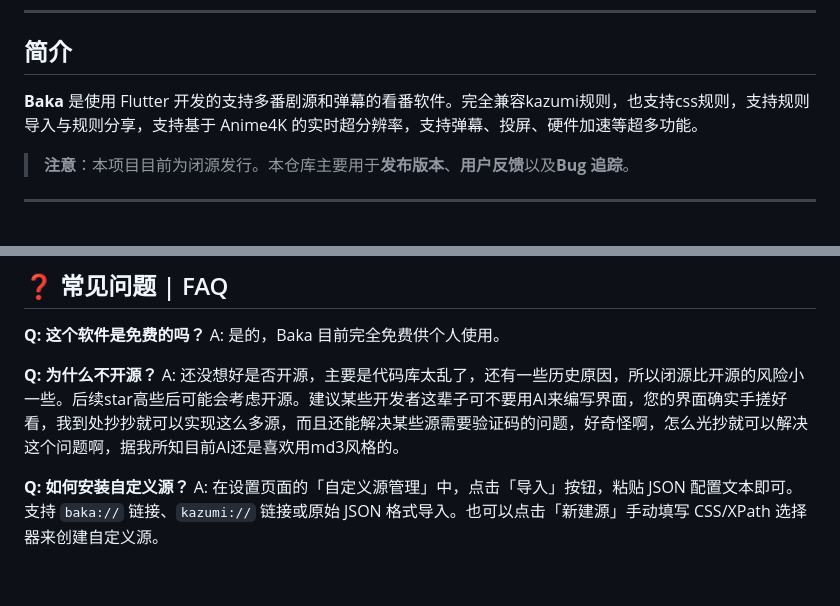
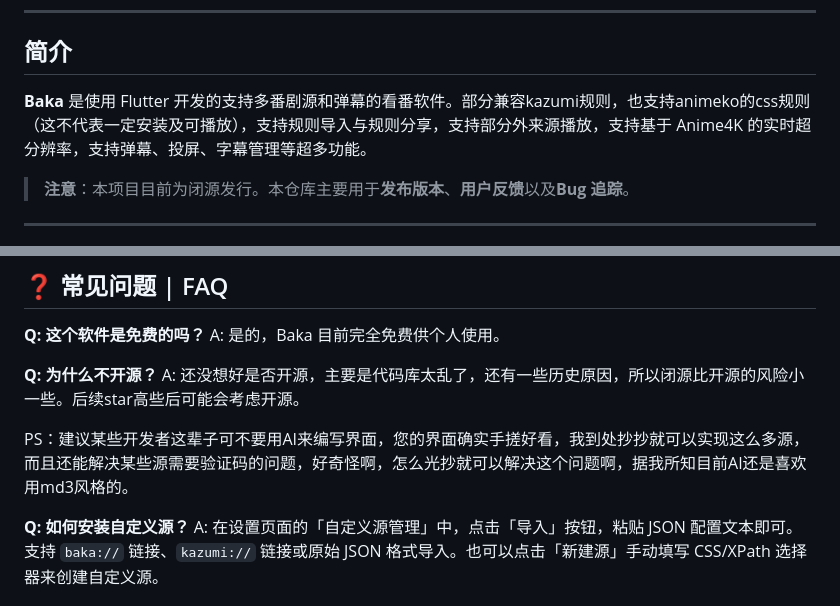
Before and after one commit to AniBakaBaka/AniBaka, a Markdown page: README.md, 2 parts joined by grey strips. Drawn GitHub-style; blank space fills up the shorter version.

```diff
--- a/README.md
+++ b/README.md
@@ -24,7 +24,7 @@
 ## 简介
 
 
-**Baka** 是使用 Flutter 开发的支持多番剧源和弹幕的看番软件。完全兼容kazumi规则，也支持css规则，支持规则导入与规则分享，支持基于 Anime4K 的实时超分辨率，支持弹幕、投屏、硬件加速等超多功能。
+**Baka** 是使用 Flutter 开发的支持多番剧源和弹幕的看番软件。部分兼容kazumi规则，也支持animeko的css规则（这不代表一定安装及可播放），支持规则导入与规则分享，支持部分外来源播放，支持基于 Anime4K 的实时超分辨率，支持弹幕、投屏、字幕管理等超多功能。
 
 > **注意**：本项目目前为闭源发行。本仓库主要用于**发布版本**、**用户反馈**以及**Bug 追踪**。
 
@@ -161,7 +154,9 @@
 A: 是的，Baka 目前完全免费供个人使用。
 
 **Q: 为什么不开源？**
-A: 还没想好是否开源，主要是代码库太乱了，还有一些历史原因，所以闭源比开源的风险小一些。后续star高些后可能会考虑开源。建议某些开发者这辈子可不要用AI来编写界面，您的界面确实手搓好看，我到处抄抄就可以实现这么多源，而且还能解决某些源需要验证码的问题，好奇怪啊，怎么光抄就可以解决这个问题啊，据我所知目前AI还是喜欢用md3风格的。
+A: 还没想好是否开源，主要是代码库太乱了，还有一些历史原因，所以闭源比开源的风险小一些。后续star高些后可能会考虑开源。
+
+PS：建议某些开发者这辈子可不要用AI来编写界面，您的界面确实手搓好看，我到处抄抄就可以实现这么多源，而且还能解决某些源需要验证码的问题，好奇怪啊，怎么光抄就可以解决这个问题啊，据我所知目前AI还是喜欢用md3风格的。
 
 
 **Q: 如何安装自定义源？**
```
Also changed, not shown: other parts of README.md (+7 -14 lines).
